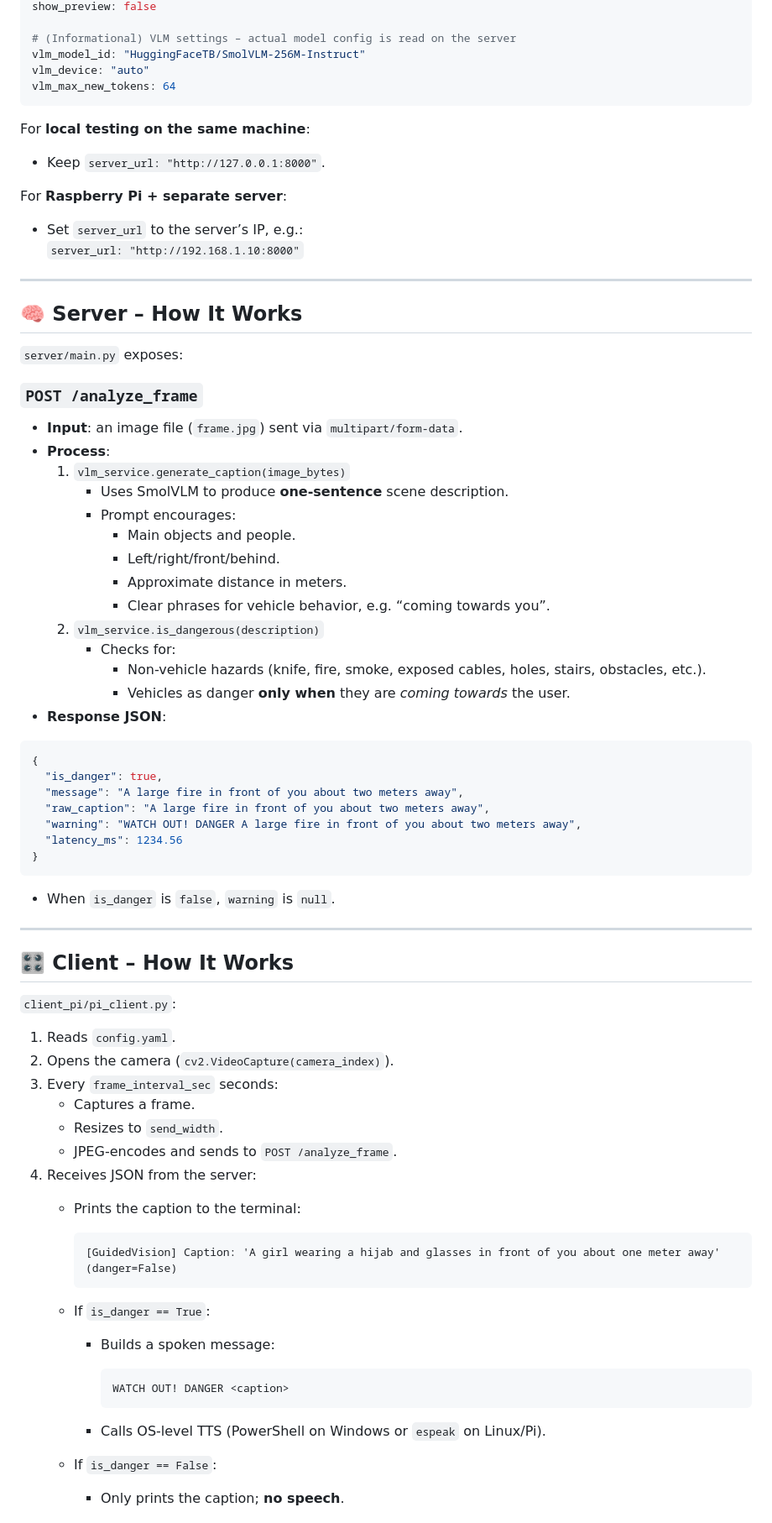
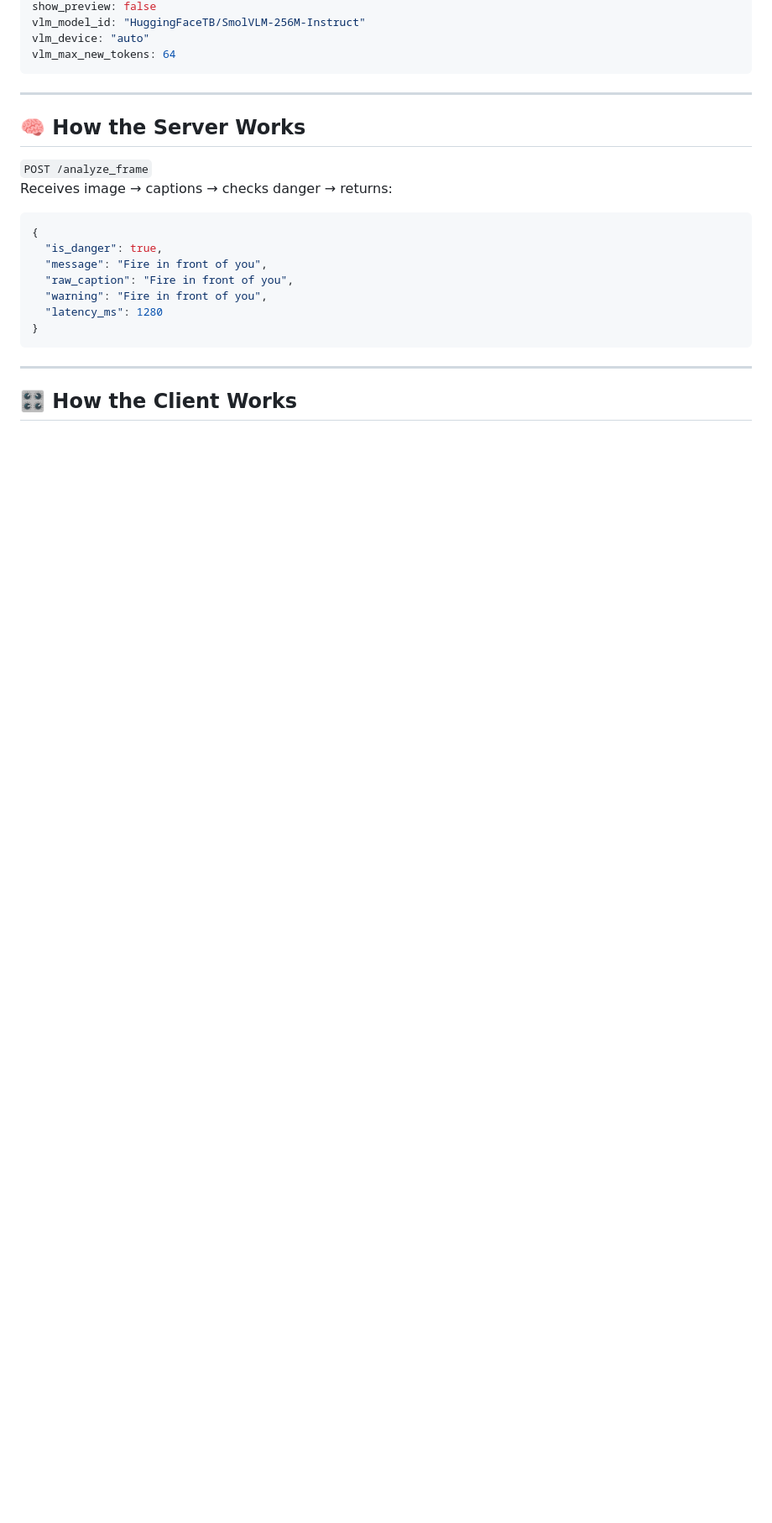
Before and after one commit to Joud158/Guided_Vision, a Markdown page: README.md, the part around the change printed below. Shown: that part at 84% size. Drawn GitHub-style; blank space fills up the shorter version.

````diff
--- a/README.md
+++ b/README.md
@@ -173,82 +133,27 @@ min_alert_interval_sec: 5.0
 show_preview: false
-
-# (Informational) VLM settings – actual model config is read on the server
 vlm_model_id: "HuggingFaceTB/SmolVLM-256M-Instruct"
 vlm_device: "auto"
 vlm_max_new_tokens: 64
 ```
 
-For **local testing on the same machine**:
-
-- Keep `server_url: "http://127.0.0.1:8000"`.
-
-For **Raspberry Pi + separate server**:
-
-- Set `server_url` to the server’s IP, e.g.:
-  `server_url: "http://192.168.1.10:8000"`
-
 ---
 
-## 🧠 Server – How It Works
+## 🧠 How the Server Works
 
-`server/main.py` exposes:
-
-### `POST /analyze_frame`
-
-- **Input**: an image file (`frame.jpg`) sent via `multipart/form-data`.
-- **Process**:
-  1. `vlm_service.generate_caption(image_bytes)`
-     - Uses SmolVLM to produce **one-sentence** scene description.
-     - Prompt encourages:
-       - Main objects and people.
-       - Left/right/front/behind.
-       - Approximate distance in meters.
-       - Clear phrases for vehicle behavior, e.g. “coming towards you”.
-  2. `vlm_service.is_dangerous(description)`
-     - Checks for:
-       - Non-vehicle hazards (knife, fire, smoke, exposed cables, holes, stairs, obstacles, etc.).
-       - Vehicles as danger **only when** they are *coming towards* the user.
-- **Response JSON**:
+`POST /analyze_frame`
+Receives image → captions → checks danger → returns:
 
 ```json
 {
   "is_danger": true,
-  "message": "A large fire in front of you about two meters away",
-  "raw_caption": "A large fire in front of you about two meters away",
-  "warning": "WATCH OUT! DANGER A large fire in front of you about two meters away",
-  "latency_ms": 1234.56
+  "message": "Fire in front of you",
+  "raw_caption": "Fire in front of you",
+  "warning": "Fire in front of you",
+  "latency_ms": 1280
 }
 ```
 
-- When `is_danger` is `false`, `warning` is `null`.
-
 ---
 
-## 🎛️ Client – How It Works
+## 🎛️ How the Client Works
 
-`client_pi/pi_client.py`:
-
-1. Reads `config.yaml`.
-2. Opens the camera (`cv2.VideoCapture(camera_index)`).
-3. Every `frame_interval_sec` seconds:
-   - Captures a frame.
-   - Resizes to `send_width`.
-   - JPEG-encodes and sends to `POST /analyze_frame`.
-4. Receives JSON from the server:
-   - Prints the caption to the terminal:
-
-     ```text
-     [GuidedVision] Caption: 'A girl wearing a hijab and glasses in front of you about one meter away' (danger=False)
-     ```
-
-   - If `is_danger == True`:
-     - Builds a spoken message:
-
-       ```text
-       WATCH OUT! DANGER <caption>
-       ```
-
-     - Calls OS-level TTS (PowerShell on Windows or `espeak` on Linux/Pi).
-   - If `is_danger == False`:
-     - Only prints the caption; **no speech**.
-
````
Also changed, not shown: other parts of README.md (+104 -226 lines).
